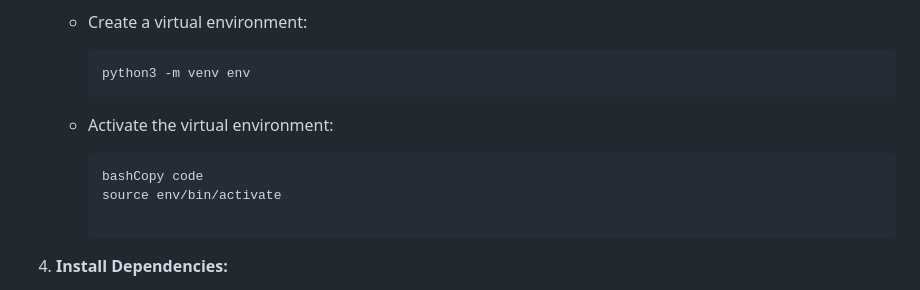
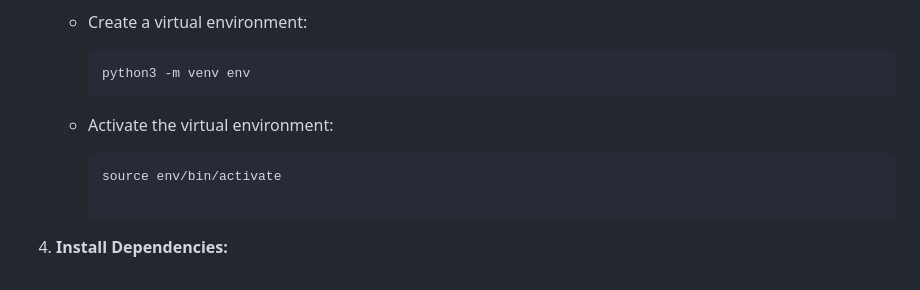
Before and after one commit to ruvenesh/euro-highlights-downloader, a Markdown page: README.md, the part around the change. Drawn GitHub-style.

````diff
--- a/README.md
+++ b/README.md
@@ -55,7 +55,6 @@ This is a very simple program that can be run on your machine to automatically d
     - Activate the virtual environment:
 
         ```bash
-        bashCopy code
         source env/bin/activate
 
         ```
````
